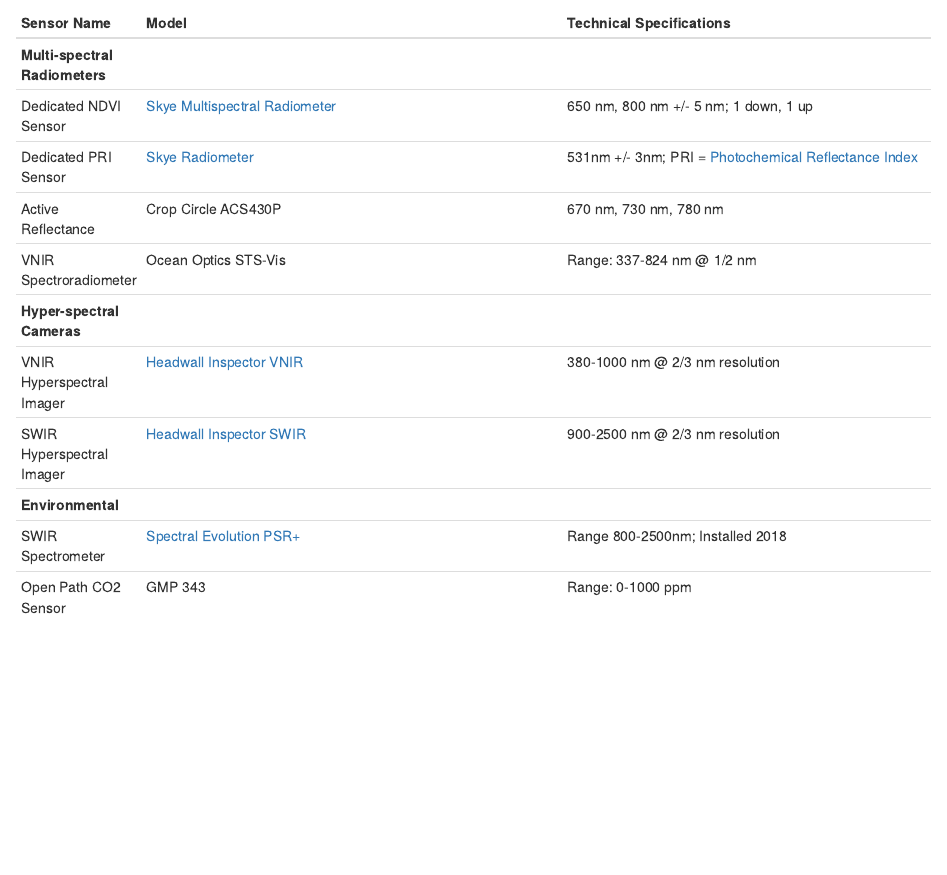
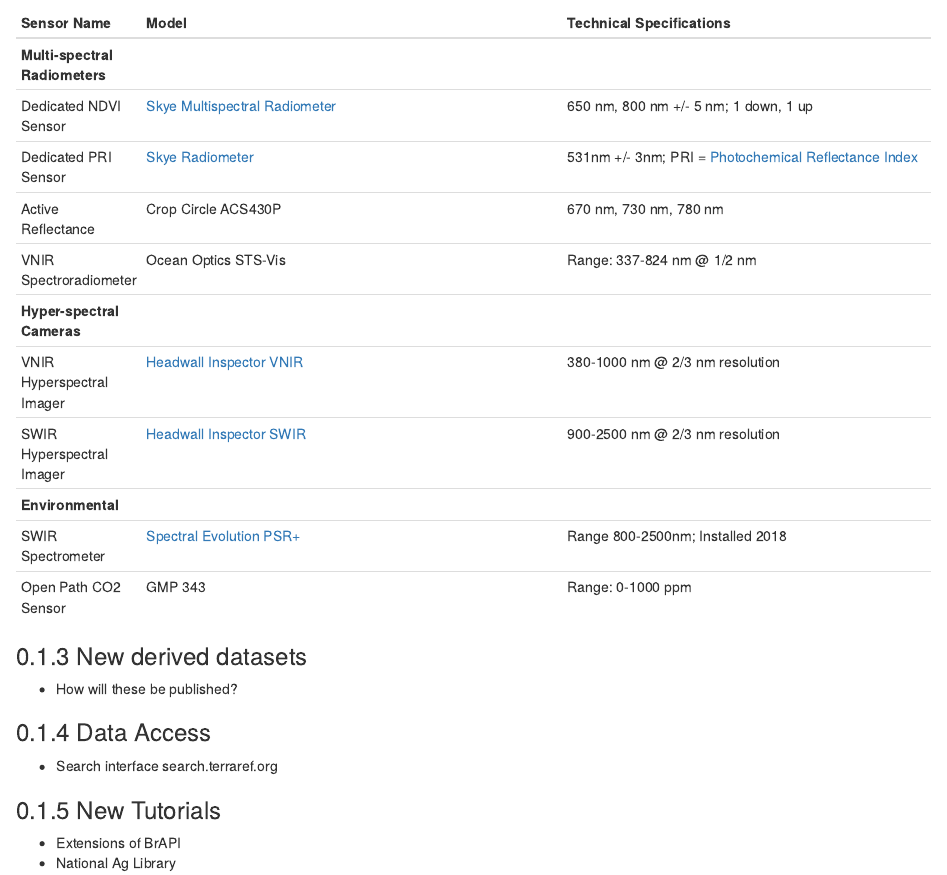
Before and after one commit to terraref/data-publication, an R Markdown document (content/future.Rmd): the page in a window 1100 px wide, from 800 px down. Rendered offline with R 4.5, knitr and Pandoc, with nearby package versions.

Commit message:
Update future.Rmd

```diff
--- a/content/future.Rmd
+++ b/content/future.Rmd
@@ -40,3 +40,15 @@
 | **Environmental**              |                                                                                                                                        |                                                                                                                       |
 | SWIR Spectrometer              | [Spectral Evolution PSR+](https://terraref.ncsa.illinois.edu/clowder/datasets/599deaa64f0c19c55fc0aecd)                                | Range 800-2500nm; Installed 2018                                                                                      |
 | Open Path CO2 Sensor           | GMP 343                                                                                                                                | Range: 0-1000 ppm                                                                                                     |
+
+### New derived datasets
+
+* How will these be published?
+
+### Data Access
+
+* Search interface search.terraref.org
+
+### New Tutorials
+* Extensions of BrAPI
+* National Ag Library
```
